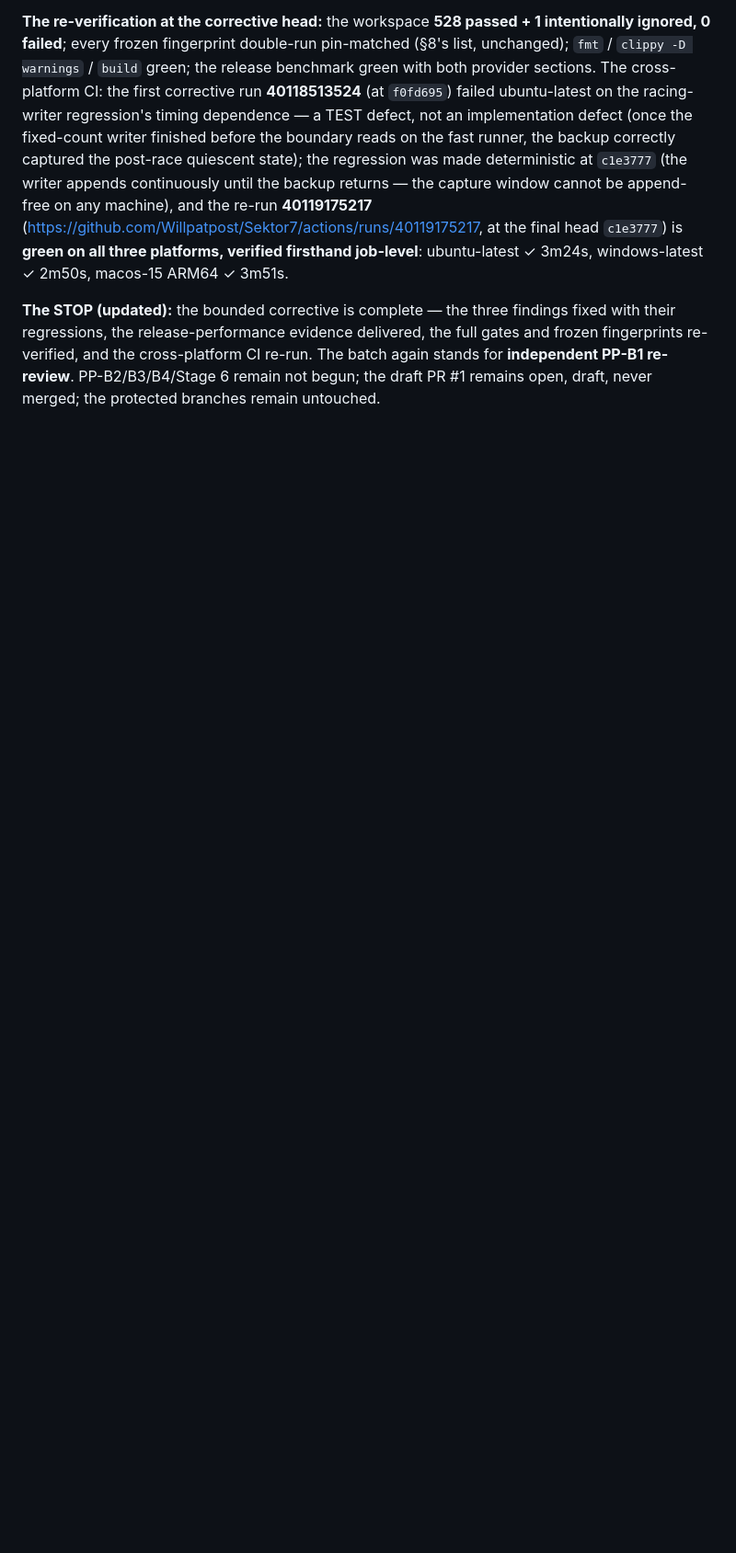
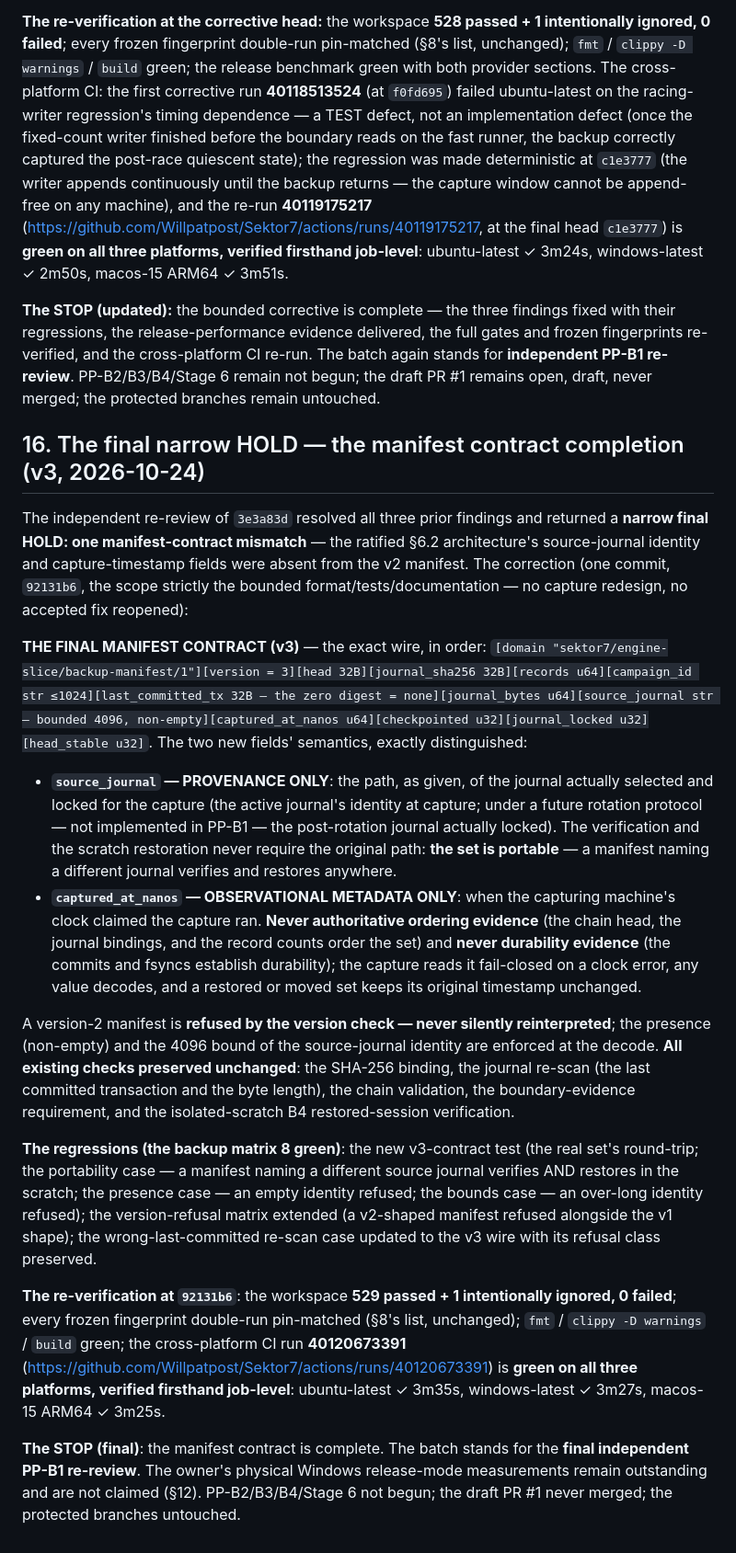
Before and after one commit to Willpatpost/Sektor7, a Markdown page: docs/PP-B1-SQLITE-PERSISTENCE-RECORD.md, the part around the change. Shown at 92% size. GitHub-like rendering; blank space fills up the shorter version.

Commit message:
docs: PP-B1 — the final manifest-contract record (§16: the v3 wire, the two fields' exact semantics, the corrective SHA, and the complete re-verification). §16 records the narrow final HOLD's correction: the final manifest contract v3 (the exact wire in order — domain, version 3, head, journal SHA-256, records, campaign id, last committed transaction, journal bytes, the SOURCE-JOURNAL IDENTITY (bounded 4096, non-empty — provenance only, the set portable), the CAPTURE TIMESTAMP (Unix-epoch nanoseconds — observational only, never ordering or durability evidence), checkpointed, journal_locked, head_stable); the version-2 refusal (never silently reinterpreted); all existing checks preserved (the SHA-256 binding, the journal re-scan, the chain validation, the boundary evidence, the isolated-scratch B4 restoration); the regressions (the v3-contract test with the portability/presence/bounds cases, the v2-shape version-refusal, the wrong-tx re-scan re-based on v3); and the re-verification at 92131b6 — the workspace 529 passed + 1 intentionally ignored 0 failed, every frozen fingerprint double-run pin-matched, fmt/clippy/build green, and the CI run 40120673391 green on all three platforms verified firsthand job-level (ubuntu 3m35s, windows 3m27s, macos ARM64 3m25s). THE STOP: the manifest contract is complete; the batch stands for the final independent PP-B1 re-review; the owner's physical Windows release-mode measurements remain outstanding and unclaimed; PP-B2/B3/B4/Stage 6 not begun; the draft PR #1 never merged; the protected branches untouched

```diff
--- a/docs/PP-B1-SQLITE-PERSISTENCE-RECORD.md
+++ b/docs/PP-B1-SQLITE-PERSISTENCE-RECORD.md
@@ -153,3 +153,20 @@ The independent review of the delivery head `7c289dd` returned **HOLD — three
 **The re-verification at the corrective head:** the workspace **528 passed + 1 intentionally ignored, 0 failed**; every frozen fingerprint double-run pin-matched (§8's list, unchanged); `fmt` / `clippy -D warnings` / `build` green; the release benchmark green with both provider sections. The cross-platform CI: the first corrective run **40118513524** (at `f0fd695`) failed ubuntu-latest on the racing-writer regression's timing dependence — a TEST defect, not an implementation defect (once the fixed-count writer finished before the boundary reads on the fast runner, the backup correctly captured the post-race quiescent state); the regression was made deterministic at `c1e3777` (the writer appends continuously until the backup returns — the capture window cannot be append-free on any machine), and the re-run **40119175217** (https://github.com/Willpatpost/Sektor7/actions/runs/40119175217, at the final head `c1e3777`) is **green on all three platforms, verified firsthand job-level**: ubuntu-latest ✓ 3m24s, windows-latest ✓ 2m50s, macos-15 ARM64 ✓ 3m51s.
 
 **The STOP (updated):** the bounded corrective is complete — the three findings fixed with their regressions, the release-performance evidence delivered, the full gates and frozen fingerprints re-verified, and the cross-platform CI re-run. The batch again stands for **independent PP-B1 re-review**. PP-B2/B3/B4/Stage 6 remain not begun; the draft PR #1 remains open, draft, never merged; the protected branches remain untouched.
+
+## 16. The final narrow HOLD — the manifest contract completion (v3, 2026-10-24)
+
+The independent re-review of `3e3a83d` resolved all three prior findings and returned a **narrow final HOLD: one manifest-contract mismatch** — the ratified §6.2 architecture's source-journal identity and capture-timestamp fields were absent from the v2 manifest. The correction (one commit, `92131b6`, the scope strictly the bounded format/tests/documentation — no capture redesign, no accepted fix reopened):
+
+**THE FINAL MANIFEST CONTRACT (v3)** — the exact wire, in order: `[domain "sektor7/engine-slice/backup-manifest/1"][version = 3][head 32B][journal_sha256 32B][records u64][campaign_id str ≤1024][last_committed_tx 32B — the zero digest = none][journal_bytes u64][source_journal str — bounded 4096, non-empty][captured_at_nanos u64][checkpointed u32][journal_locked u32][head_stable u32]`. The two new fields' semantics, exactly distinguished:
+
+- **`source_journal` — PROVENANCE ONLY**: the path, as given, of the journal actually selected and locked for the capture (the active journal's identity at capture; under a future rotation protocol — not implemented in PP-B1 — the post-rotation journal actually locked). The verification and the scratch restoration never require the original path: **the set is portable** — a manifest naming a different journal verifies and restores anywhere.
+- **`captured_at_nanos` — OBSERVATIONAL METADATA ONLY**: when the capturing machine's clock claimed the capture ran. **Never authoritative ordering evidence** (the chain head, the journal bindings, and the record counts order the set) and **never durability evidence** (the commits and fsyncs establish durability); the capture reads it fail-closed on a clock error, any value decodes, and a restored or moved set keeps its original timestamp unchanged.
+
+A version-2 manifest is **refused by the version check — never silently reinterpreted**; the presence (non-empty) and the 4096 bound of the source-journal identity are enforced at the decode. **All existing checks preserved unchanged**: the SHA-256 binding, the journal re-scan (the last committed transaction and the byte length), the chain validation, the boundary-evidence requirement, and the isolated-scratch B4 restored-session verification.
+
+**The regressions (the backup matrix 8 green)**: the new v3-contract test (the real set's round-trip; the portability case — a manifest naming a different source journal verifies AND restores in the scratch; the presence case — an empty identity refused; the bounds case — an over-long identity refused); the version-refusal matrix extended (a v2-shaped manifest refused alongside the v1 shape); the wrong-last-committed re-scan case updated to the v3 wire with its refusal class preserved.
+
+**The re-verification at `92131b6`**: the workspace **529 passed + 1 intentionally ignored, 0 failed**; every frozen fingerprint double-run pin-matched (§8's list, unchanged); `fmt` / `clippy -D warnings` / `build` green; the cross-platform CI run **40120673391** (https://github.com/Willpatpost/Sektor7/actions/runs/40120673391) is **green on all three platforms, verified firsthand job-level**: ubuntu-latest ✓ 3m35s, windows-latest ✓ 3m27s, macos-15 ARM64 ✓ 3m25s.
+
+**The STOP (final)**: the manifest contract is complete. The batch stands for the **final independent PP-B1 re-review**. The owner's physical Windows release-mode measurements remain outstanding and are not claimed (§12). PP-B2/B3/B4/Stage 6 not begun; the draft PR #1 never merged; the protected branches untouched.
```
